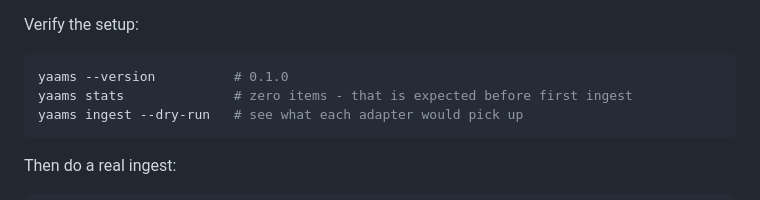
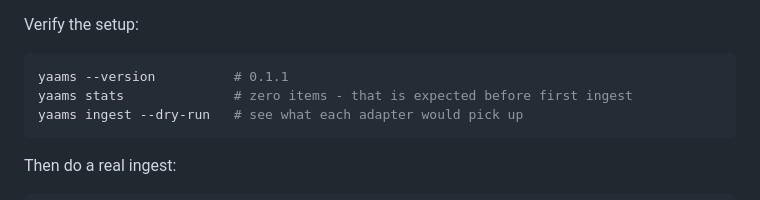
Before and after one commit to damsleth/yaams, a Markdown page: README.md, the part around one of its changes. Rendered like a GitHub page.

Commit message:
docs(readme): drop stale tests badge, fix version line
Static "tests-157-passing" badge was credibility debt — actual count is
183 and changes every PR. Real CI badge belongs there when CI exists.
Bare --version example also drifted (said 0.1.0, package is 0.1.1).

````diff
--- a/README.md
+++ b/README.md
@@ -114,7 +113,7 @@ all-in-one bootstrap script (`scripts/install_phase_a.sh`) - it creates
 Verify the setup:
 
 ```bash
-yaams --version          # 0.1.0
+yaams --version          # 0.1.1
 yaams stats              # zero items - that is expected before first ingest
 yaams ingest --dry-run   # see what each adapter would pick up
 ```
````
Also changed, not shown: other parts of README.md (+0 -1 lines).
